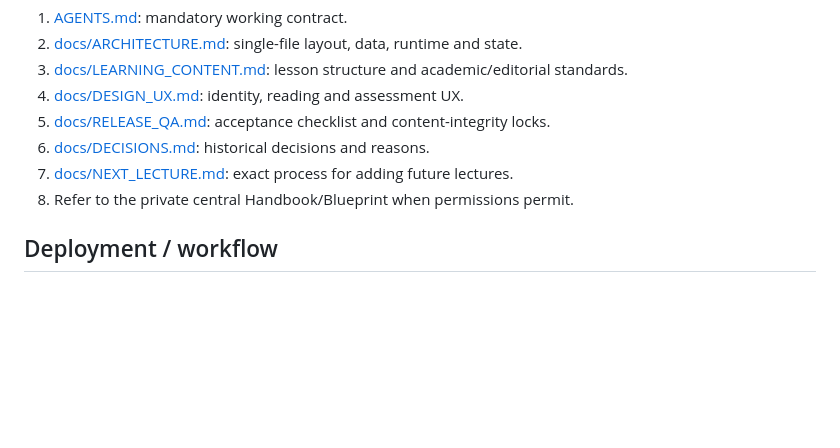
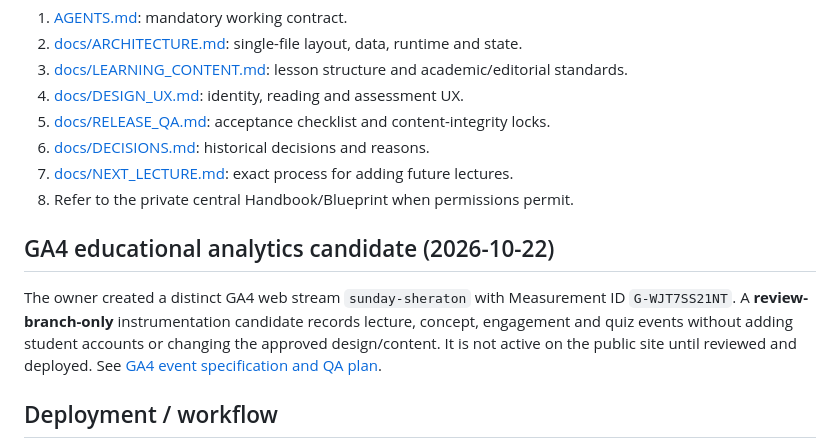
Before and after one commit to Dr-Torih/sunday-sheraton, a Markdown page: README.md, the part around the change. Drawn GitHub-style; blank space fills up the shorter version.

Commit message:
docs: record GA4 activation policy and release validation

```diff
--- a/README.md
+++ b/README.md
@@ -37,6 +37,10 @@ The approved experience includes contextual explanations, verified classroom cas
 7. [docs/NEXT_LECTURE.md](docs/NEXT_LECTURE.md): exact process for adding future lectures.
 8. Refer to the private central Handbook/Blueprint when permissions permit.
 
+## GA4 educational analytics candidate (2026-10-22)
+
+The owner created a distinct GA4 web stream `sunday-sheraton` with Measurement ID `G-WJT7SS21NT`. A **review-branch-only** instrumentation candidate records lecture, concept, engagement and quiz events without adding student accounts or changing the approved design/content. It is not active on the public site until reviewed and deployed. See [GA4 event specification and QA plan](docs/GA4_ANALYTICS.md).
+
 ## Deployment / workflow
 
 This repository's `main` branch may be configured as a GitHub Pages source. **Never change `main` merely to save a draft.** Prepare changes on a branch, verify, open a Pull Request, and merge only after review. A PR is saved on GitHub but does not automatically publish the new version.
```
